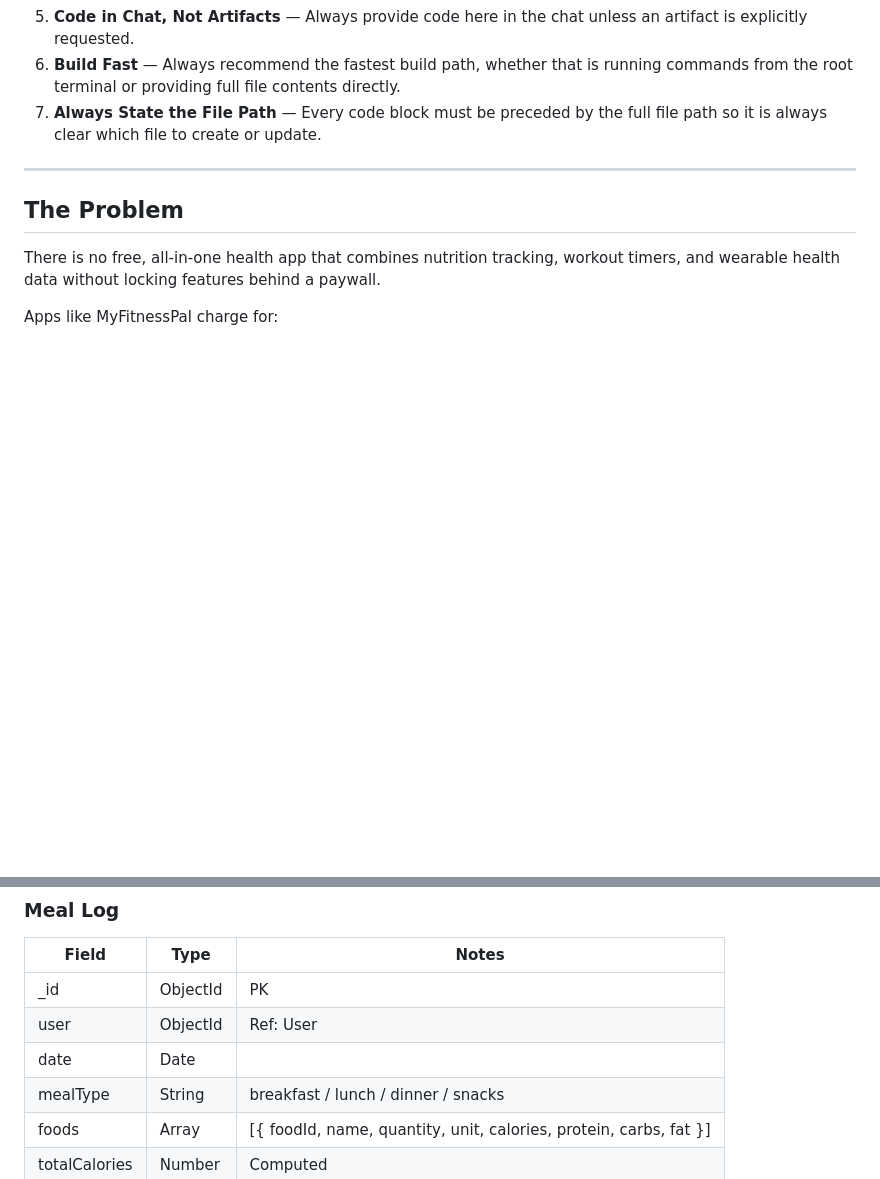
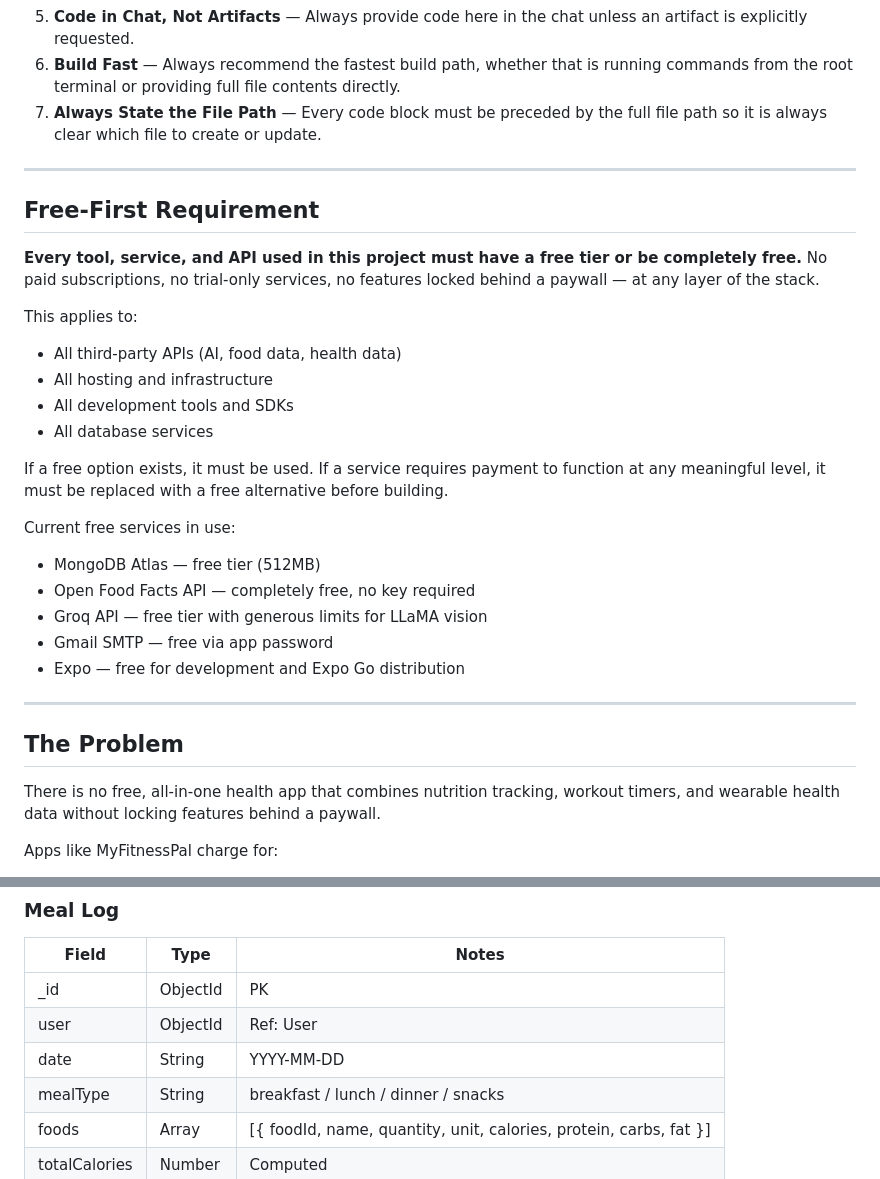
Before and after one commit to normanchingcuanco/ltfi-app, a Markdown page: README.md, 2 parts joined by grey strips. Rendered like a GitHub page; blank space fills up the shorter version.

```diff
--- a/README.md
+++ b/README.md
@@ -25,6 +25,27 @@ To ensure efficient collaboration during the build process, the following rules
 5. **Code in Chat, Not Artifacts** — Always provide code here in the chat unless an artifact is explicitly requested.
 6. **Build Fast** — Always recommend the fastest build path, whether that is running commands from the root terminal or providing full file contents directly.
 7. **Always State the File Path** — Every code block must be preceded by the full file path so it is always clear which file to create or update.
+
+---
+
+## Free-First Requirement
+
+**Every tool, service, and API used in this project must have a free tier or be completely free.** No paid subscriptions, no trial-only services, no features locked behind a paywall — at any layer of the stack.
+
+This applies to:
+- All third-party APIs (AI, food data, health data)
+- All hosting and infrastructure
+- All development tools and SDKs
+- All database services
+
+If a free option exists, it must be used. If a service requires payment to function at any meaningful level, it must be replaced with a free alternative before building.
+
+Current free services in use:
+- MongoDB Atlas — free tier (512MB)
+- Open Food Facts API — completely free, no key required
+- Groq API — free tier with generous limits for LLaMA vision
+- Gmail SMTP — free via app password
+- Expo — free for development and Expo Go distribution
 
 ---
 
@@ -192,7 +212,7 @@ ltfi/
 |-------|------|-------|
 | _id | ObjectId | PK |
 | user | ObjectId | Ref: User |
-| date | Date | |
+| date | String | YYYY-MM-DD |
 | mealType | String | breakfast / lunch / dinner / snacks |
 | foods | Array | [{ foodId, name, quantity, unit, calories, protein, carbs, fat }] |
 | totalCalories | Number | Computed |
```
Also changed, not shown: other parts of README.md (+52 -43 lines).
